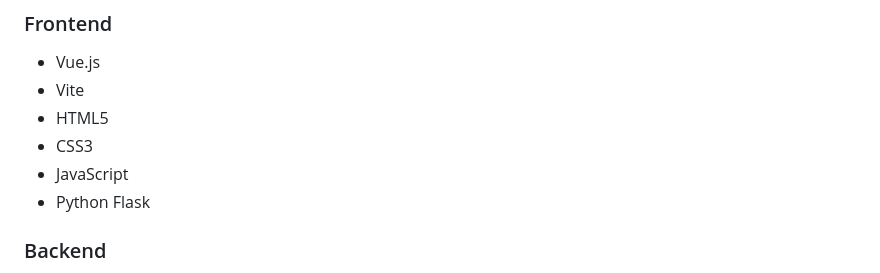
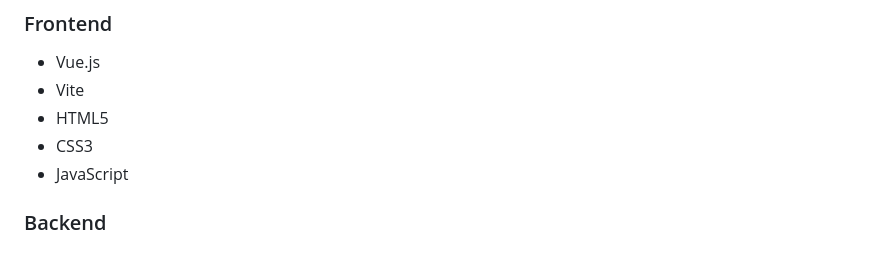
Before and after one commit to jishnu030405/puja-parikrama-app, a Markdown page: README.md, the part around the change. GitHub-like rendering.

```diff
--- a/README.md
+++ b/README.md
@@ -43,7 +43,6 @@ The application provides a simple way to discover selected pandals, get directio
 * HTML5
 * CSS3
 * JavaScript
-* Python Flask
 
 ### Backend
 
```
